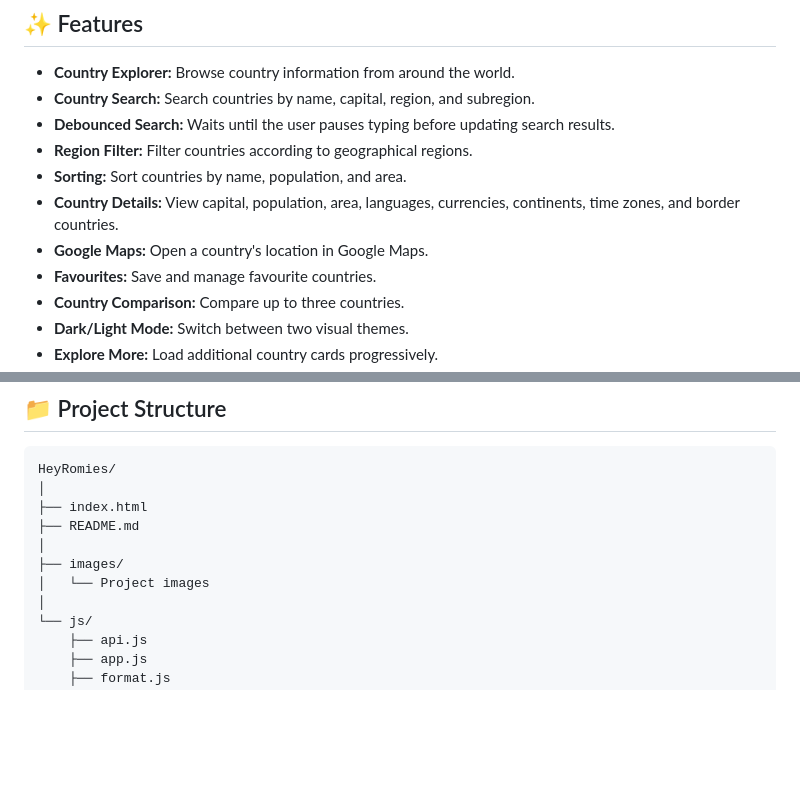
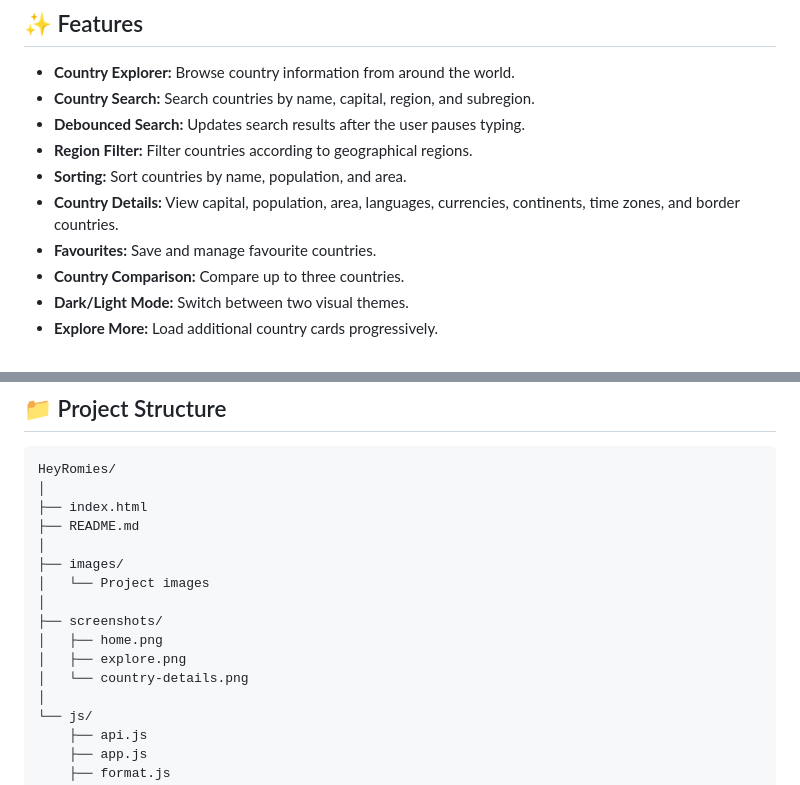
Before and after one commit to Ishh2907/HeyRomies, a Markdown page: README.md, 2 parts joined by grey strips. Rendered like a GitHub page; blank space fills up the shorter version.

```diff
--- a/README.md
+++ b/README.md
@@ -16,11 +16,10 @@ HeyRomies is a vintage-inspired World Explorer website that helps users discover
 
 - **Country Explorer:** Browse country information from around the world.
 - **Country Search:** Search countries by name, capital, region, and subregion.
-- **Debounced Search:** Waits until the user pauses typing before updating search results.
+- **Debounced Search:** Updates search results after the user pauses typing.
 - **Region Filter:** Filter countries according to geographical regions.
 - **Sorting:** Sort countries by name, population, and area.
 - **Country Details:** View capital, population, area, languages, currencies, continents, time zones, and border countries.
-- **Google Maps:** Open a country's location in Google Maps.
 - **Favourites:** Save and manage favourite countries.
 - **Country Comparison:** Compare up to three countries.
 - **Dark/Light Mode:** Switch between two visual themes.
@@ -52,6 +51,11 @@ HeyRomies/
 │
 ├── images/
 │   └── Project images
+│
+├── screenshots/
+│   ├── home.png
+│   ├── explore.png
+│   └── country-details.png
 │
 └── js/
     ├── api.js
```
Also changed, not shown: other parts of README.md (+11 -1 lines), screenshots/country-details.png (added), screenshots/explore.png (added), 1 other file.
